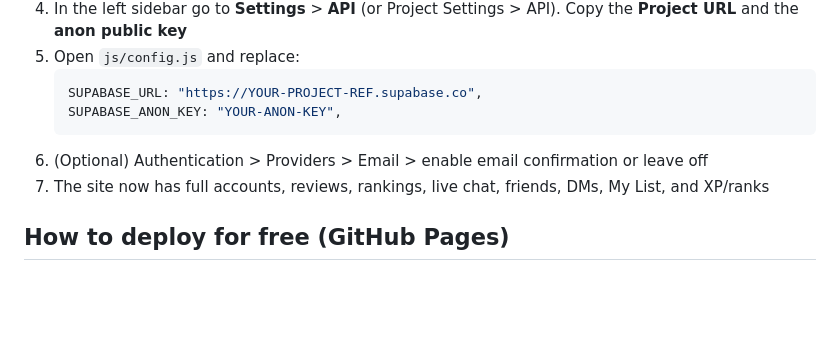
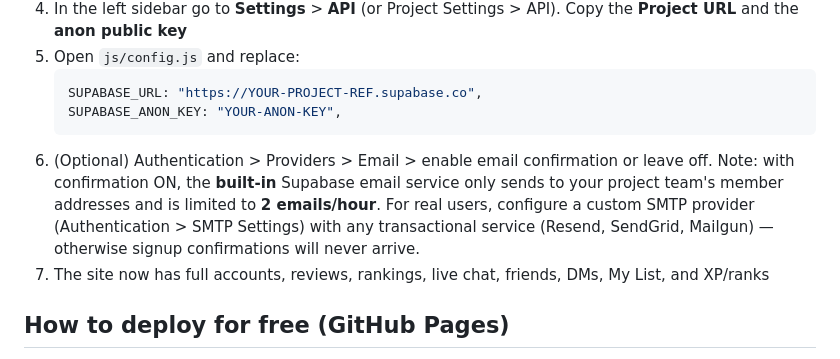
Before and after one commit to SoukoX/otakupier, a Markdown page: README.md, the part around the change. Rendered like a GitHub page; blank space fills up the shorter version.

````diff
--- a/README.md
+++ b/README.md
@@ -90,7 +90,7 @@ Verified admins get a red name + "✓ Admin" badge site-wide and access to the *
    SUPABASE_URL: "https://YOUR-PROJECT-REF.supabase.co",
    SUPABASE_ANON_KEY: "YOUR-ANON-KEY",
    ```
-6. (Optional) Authentication > Providers > Email > enable email confirmation or leave off
+6. (Optional) Authentication > Providers > Email > enable email confirmation or leave off. Note: with confirmation ON, the **built-in** Supabase email service only sends to your project team's member addresses and is limited to **2 emails/hour**. For real users, configure a custom SMTP provider (Authentication > SMTP Settings) with any transactional service (Resend, SendGrid, Mailgun) — otherwise signup confirmations will never arrive.
 7. The site now has full accounts, reviews, rankings, live chat, friends, DMs, My List, and XP/ranks
 
 ## How to deploy for free (GitHub Pages)
````
